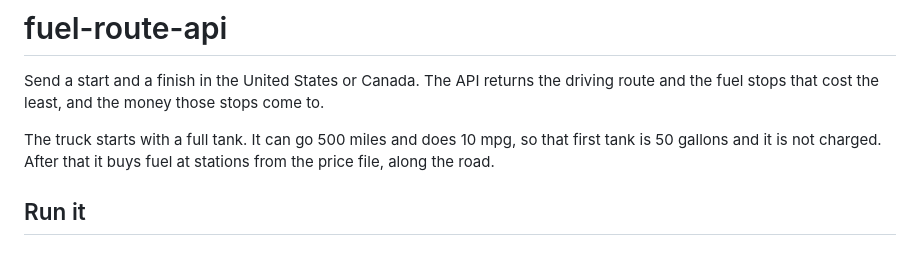
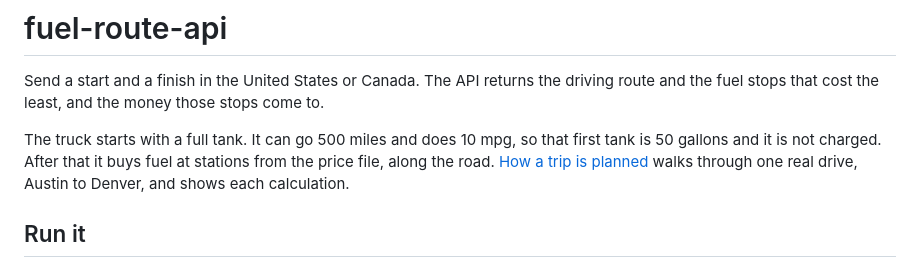
Before and after one commit to MohamedFadel01/fuel-route-api, a Markdown page: README.md, the part around the change. Rendered like a GitHub page.

Commit message:
docs: walk through an Austin to Denver trip
Show each routing, distance, and fuel calculation on one real drive so the plan is easy to follow.

```diff
--- a/README.md
+++ b/README.md
@@ -2,7 +2,7 @@
 
 Send a start and a finish in the United States or Canada. The API returns the driving route and the fuel stops that cost the least, and the money those stops come to.
 
-The truck starts with a full tank. It can go 500 miles and does 10 mpg, so that first tank is 50 gallons and it is not charged. After that it buys fuel at stations from the price file, along the road.
+The truck starts with a full tank. It can go 500 miles and does 10 mpg, so that first tank is 50 gallons and it is not charged. After that it buys fuel at stations from the price file, along the road. [How a trip is planned](docs/how-a-trip-is-planned.md) walks through one real drive, Austin to Denver, and shows each calculation.
 
 ## Run it
 
```
Also changed, not shown: docs/how-a-trip-is-planned.md (added, +82 -0 lines).
